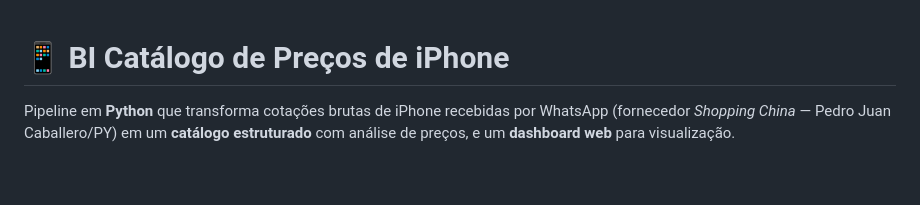
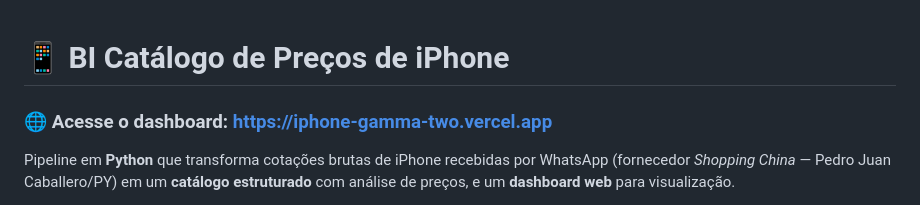
Before and after one commit to fabioramos-02/iphone-price-bi, a Markdown page: README.md, the part around the change. Rendered like a GitHub page; blank space fills up the shorter version.

Commit message:
docs: adiciona URL de producao do dashboard no README

```diff
--- a/README.md
+++ b/README.md
@@ -1,4 +1,6 @@
 # 📱 BI Catálogo de Preços de iPhone
+
+### 🌐 Acesse o dashboard: **https://iphone-gamma-two.vercel.app**
 
 Pipeline em **Python** que transforma cotações brutas de iPhone recebidas por WhatsApp
 (fornecedor *Shopping China* — Pedro Juan Caballero/PY) em um **catálogo estruturado**
```
